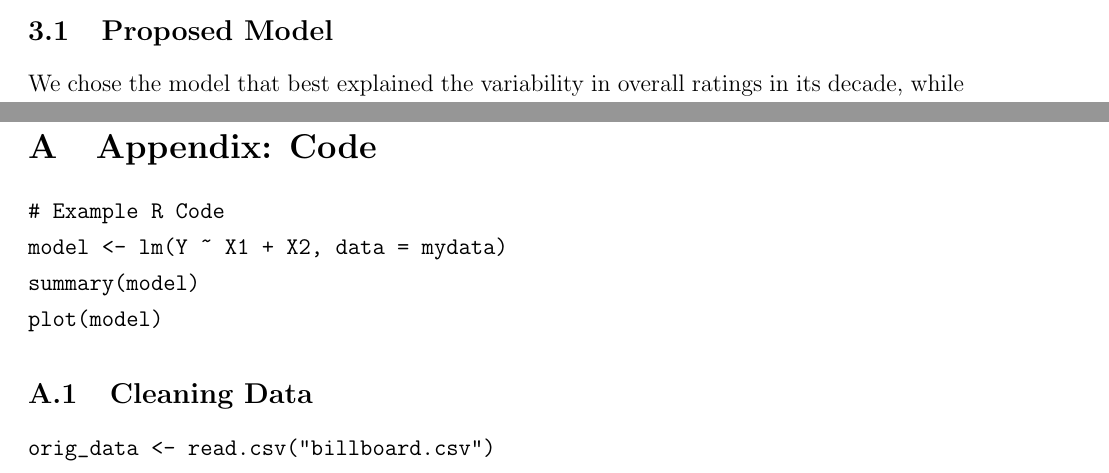
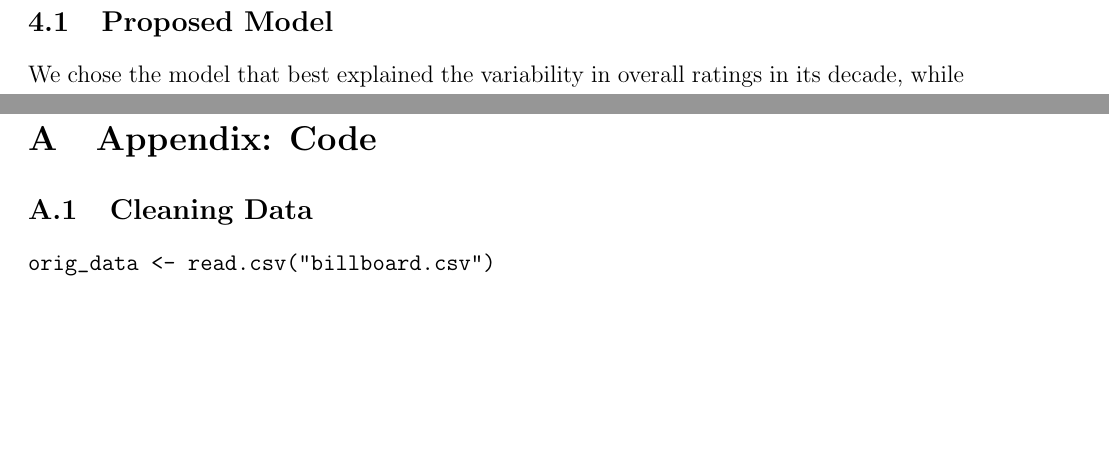
Before and after one commit to kridos/STAT423Project, a LaTeX paper (main.tex): two parts of pages 4 and 8 of 11 before the commit and two parts of pages 5 and 8 of 11 after it, joined at a grey line, cut so that both start at the same text, the shorter picture padded with empty space. Compiled offline with pdfLaTeX.

Commit message:
Formatting

```diff
--- a/main.tex
+++ b/main.tex
@@ -184,6 +184,3 @@ First we looked at the numeric predictors: energy, danceability, happiness, loud
 \label{eq:2010s_model}
 \end{equation}
 
-\subsection{Proposed Model}
-% Example of a standalone equation
-We chose the model that best explained the variability in overall ratings in its decade, while still penalizing complexity (best adjusted $R^2$ value).
@@ -225,3 +206,8 @@ Explain how you selected your variables (e.g., stepwise selection, theoretical j
 \end{tabular}
 \caption{Adjusted $R^2$ for Each Optimized Model Per Decade}
 \end{table}
+
+\subsection{Proposed Model}
+% Example of a standalone equation
+We chose the model that best explained the variability in overall ratings in its decade, while still penalizing complexity (best adjusted $R^2$ value).
+According to the adjusted $r^2$ values, the linear model predicting overall song ratings in the 60s was the best model.
@@ -276,13 +277,6 @@ Chris Dalla Riva.
 \appendix
 \section{Appendix: Code}
 % -------------------------------------------------------------------
-
-\begin{verbatim}
-# Example R Code
-model <- lm(Y ~ X1 + X2, data = mydata)
-summary(model)
-plot(model)
-\end{verbatim}
 
 \subsection{Cleaning Data}
 \begin{verbatim}
```
Also changed, not shown: main.tex (37 more changed lines), 2 other files.
